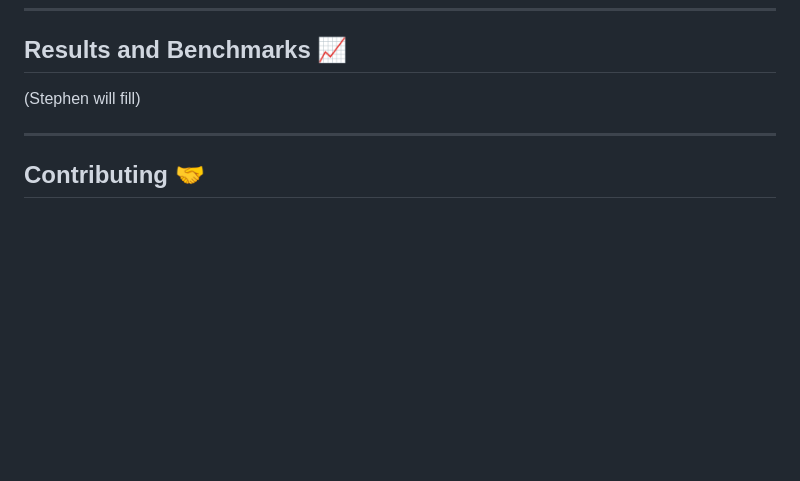
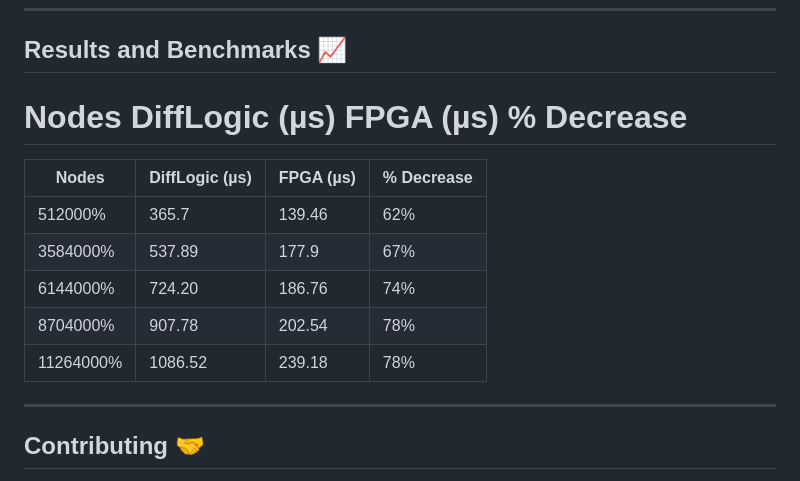
Before and after one commit to matheusmaldaner/EcoLogic, a Markdown page: README.md, the part around the change. GitHub-like rendering; blank space fills up the shorter version.

Commit message:
Update README.md
add results

```diff
--- a/README.md
+++ b/README.md
@@ -72,7 +72,14 @@ EcoLogic is a neurosymbolic AI solution that leverages the DiffLogic architectur
 
 ## Results and Benchmarks 📈
 
-(Stephen will fill)
+# Nodes	DiffLogic (µs)	FPGA (µs)	% Decrease
+| Nodes     | DiffLogic (µs) | FPGA (µs) | % Decrease |
+|-----------|------------------|-----------|------------|
+| 512000%   | 365.7            | 139.46    | 62%        |
+| 3584000%  | 537.89           | 177.9     | 67%        |
+| 6144000%  | 724.20           | 186.76    | 74%        |
+| 8704000%  | 907.78           | 202.54    | 78%        |
+| 11264000% | 1086.52          | 239.18    | 78%        |
 
 ---
 
```
